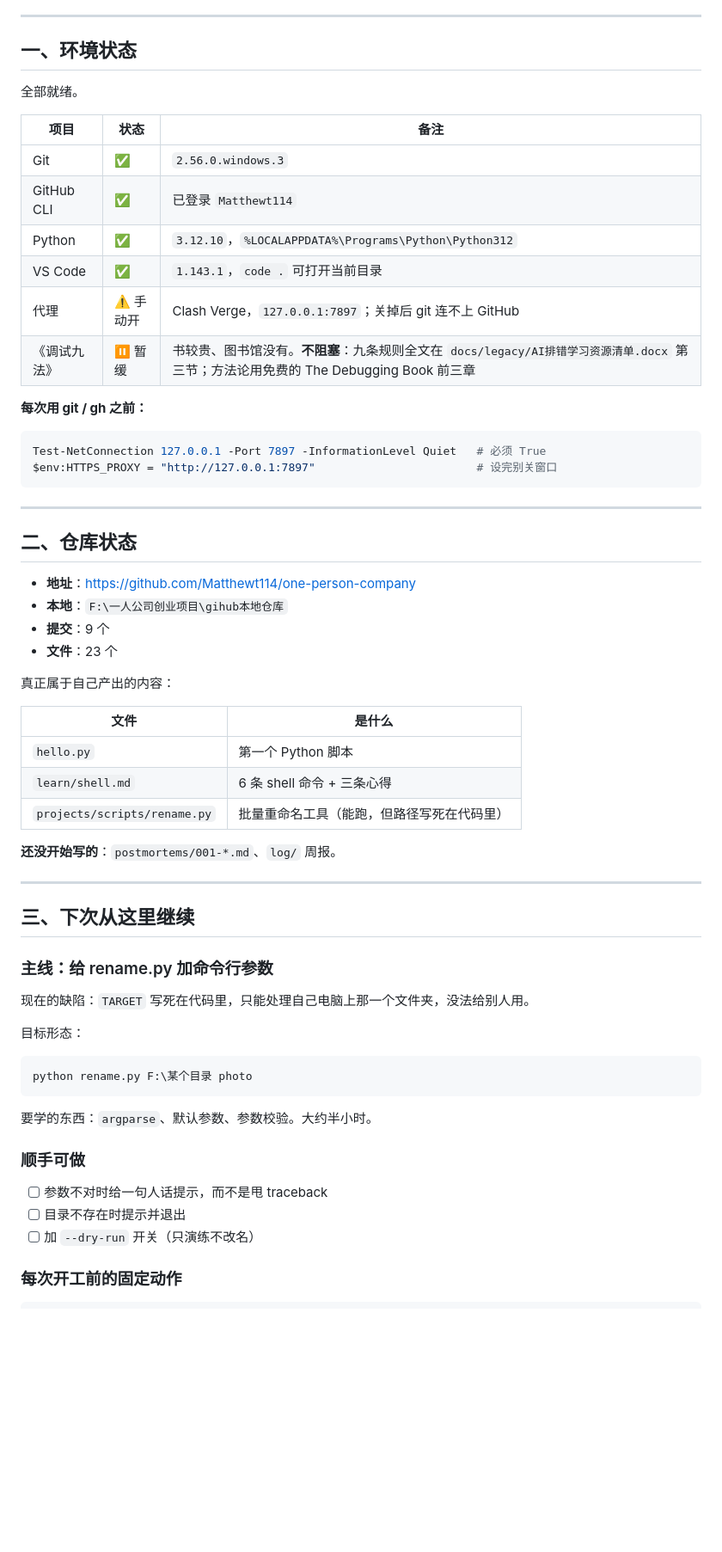
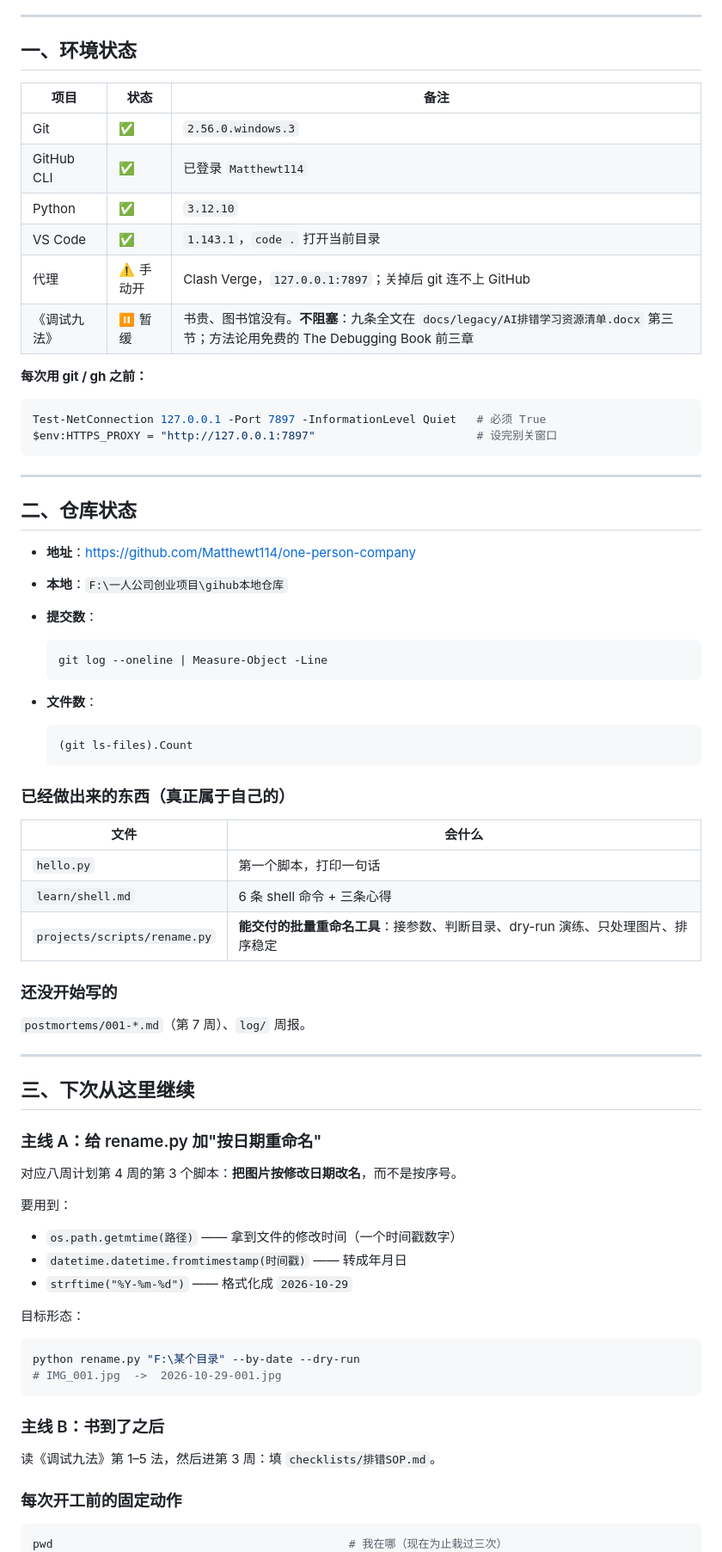
Before and after one commit to Matthewt114/one-person-company, a Markdown page: docs/进度.md, the part around one of its changes. Shown at 86% size. Drawn GitHub-style; blank space fills up the shorter version.

Commit message:
docs: 更新进度（dry-run 完成，下次按日期重命名）

````diff
--- a/docs/进度.md
+++ b/docs/进度.md
@@ -9,16 +11,14 @@
 
 ## 一、环境状态
 
-全部就绪。
-
 | 项目 | 状态 | 备注 |
 |---|---|---|
 | Git | ✅ | `2.56.0.windows.3` |
 | GitHub CLI | ✅ | 已登录 `Matthewt114` |
-| Python | ✅ | `3.12.10`，`%LOCALAPPDATA%\Programs\Python\Python312` |
-| VS Code | ✅ | `1.143.1`，`code .` 可打开当前目录 |
+| Python | ✅ | `3.12.10` |
+| VS Code | ✅ | `1.143.1`，`code .` 打开当前目录 |
 | 代理 | ⚠️ 手动开 | Clash Verge，`127.0.0.1:7897`；关掉后 git 连不上 GitHub |
-| 《调试九法》 | ⏸ 暂缓 | 书较贵、图书馆没有。**不阻塞**：九条规则全文在 `docs/legacy/AI排错学习资源清单.docx` 第三节；方法论用免费的 The Debugging Book 前三章 |
+| 《调试九法》 | ⏸ 暂缓 | 书贵、图书馆没有。**不阻塞**：九条全文在 `docs/legacy/AI排错学习资源清单.docx` 第三节；方法论用免费的 The Debugging Book 前三章 |
 
 **每次用 git / gh 之前：**
 
@@ -33,42 +33,57 @@ $env:HTTPS_PROXY = "http://127.0.0.1:7897"                        # 设完别关
 
 - **地址**：<https://github.com/Matthewt114/one-person-company>
 - **本地**：`F:\一人公司创业项目\gihub本地仓库`
-- **提交**：9 个
-- **文件**：23 个
+- **提交数**：
 
-真正属于自己产出的内容：
+  ```powershell
+  git log --oneline | Measure-Object -Line
+  ```
 
-| 文件 | 是什么 |
+- **文件数**：
+
+  ```powershell
+  (git ls-files).Count
+  ```
+
+### 已经做出来的东西（真正属于自己的）
+
+| 文件 | 会什么 |
 |---|---|
-| `hello.py` | 第一个 Python 脚本 |
+| `hello.py` | 第一个脚本，打印一句话 |
 | `learn/shell.md` | 6 条 shell 命令 + 三条心得 |
-| `projects/scripts/rename.py` | 批量重命名工具（能跑，但路径写死在代码里） |
+| `projects/scripts/rename.py` | **能交付的批量重命名工具**：接参数、判断目录、dry-run 演练、只处理图片、排序稳定 |
 
-**还没开始写的**：`postmortems/001-*.md`、`log/` 周报。
+### 还没开始写的
+
+`postmortems/001-*.md`（第 7 周）、`log/` 周报。
 
 ---
 
 ## 三、下次从这里继续
 
-### 主线：给 rename.py 加命令行参数
+### 主线 A：给 rename.py 加"按日期重命名"
 
-现在的缺陷：`TARGET` 写死在代码里，只能处理自己电脑上那一个文件夹，没法给别人用。
+对应八周计划第 4 周的第 3 个脚本：**把图片按修改日期改名**，而不是按序号。
+
+要用到：
+
+- `os.path.getmtime(路径)` —— 拿到文件的修改时间（一个时间戳数字）
+- `datetime.datetime.fromtimestamp(时间戳)` —— 转成年月日
+- `strftime("%Y-%m-%d")` —— 格式化成 `2026-10-29`
 
 目标形态：
 
 ```powershell
-python rename.py F:\某个目录 photo
+python rename.py "F:\某个目录" --by-date --dry-run
+# IMG_001.jpg  ->  2026-10-29-001.jpg
 ```
 
-要学的东西：`argparse`、默认参数、参数校验。大约半小时。
+### 主线 B：书到了之后
 
-### 顺手可做
-
-- [ ] 参数不对时给一句人话提示，而不是甩 traceback
-- [ ] 目录不存在时提示并退出
-- [ ] 加 `--dry-run` 开关（只演练不改名）
+读《调试九法》第 1–5 法，然后进第 3 周：填 `checklists/排错SOP.md`。
 
 ### 每次开工前的固定动作
 
 ```powershell
+pwd                                            # 我在哪（现在为止栽过三次）
 cd F:\一人公司创业项目\gihub本地仓库
````
Also changed, not shown: other parts of docs/进度.md (+15 -11 lines).
